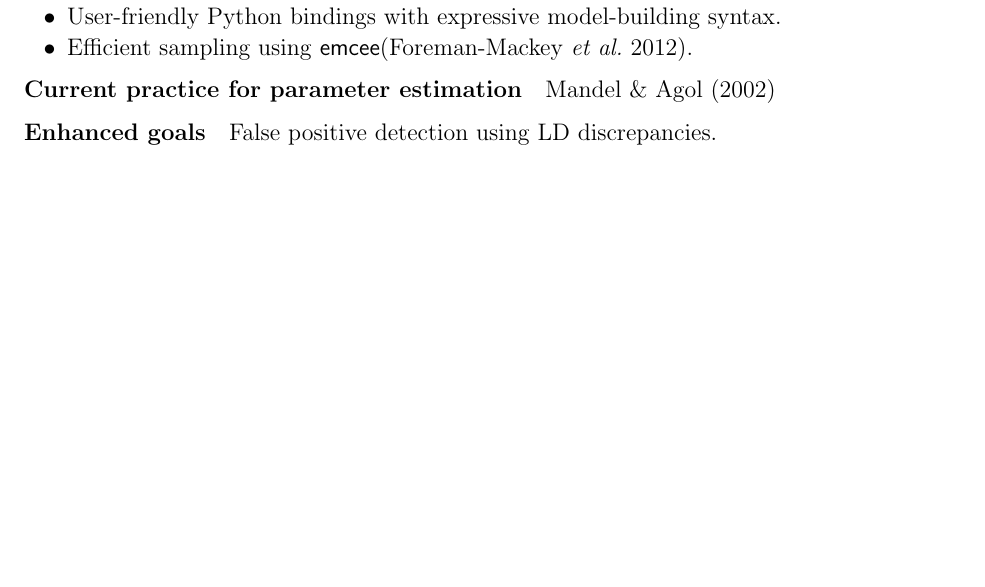
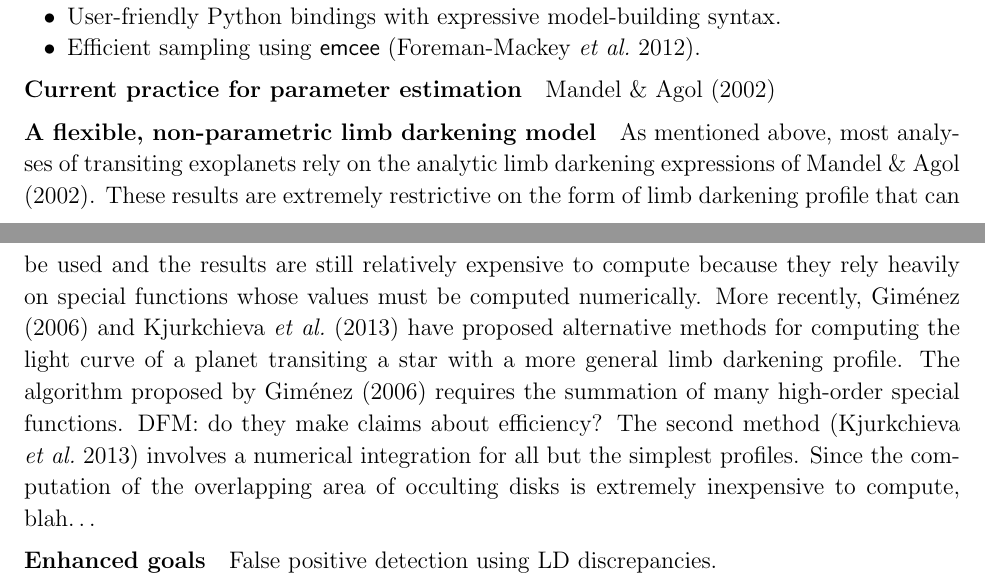
Before and after one commit to davidwhogg/smartcard, a LaTeX paper (document/description.tex): part of page 6 of 9 before the commit and two parts of pages 6 and 8 of 9 after it, the two joined at a grey line, cut so that both start at the same text, the shorter picture padded with empty space. Compiled offline with pdfLaTeX.

Commit message:
starting Bart competitor discussion

```diff
--- a/document/description.tex
+++ b/document/description.tex
@@ -396,11 +396,30 @@ Main features of \Bart:
 \item Flexible, non-parametric limb-darkening profile.
 \item Fast standalone Fortran library.
 \item User-friendly Python bindings with expressive model-building syntax.
-\item Efficient sampling using \emcee \citep{emcee}.
+\item Efficient sampling using \emcee\ \citep{emcee}.
 \end{itemize}
 
 \paragraph{Current practice for parameter estimation}
 \citet{mandel}
+
+\paragraph{A flexible, non-parametric limb darkening model}
+As mentioned above, most analyses of transiting exoplanets rely on the
+analytic limb darkening expressions of \citet{mandel}.
+These results are extremely restrictive on the form of limb darkening profile
+that can be used and the results are still relatively expensive to compute
+because they rely heavily on special functions whose values must be computed
+numerically.
+More recently, \citet{crazyass1} and \citet{crazyass2} have proposed
+alternative methods for computing the light curve of a planet transiting a
+star with a more general limb darkening profile.
+The algorithm proposed by \citet{crazyass1} requires the summation of many
+high-order special functions.
+DFM:\ do they make claims about efficiency?
+The second method \citep{crazyass2} involves a numerical integration for
+all but the simplest profiles.
+Since the computation of the overlapping area of occulting disks is extremely
+inexpensive to compute, blah\ldots
+
 
 \paragraph{Enhanced goals}
 False positive detection using LD discrepancies.
```
Also changed, not shown: document/description.tex (18 more changed lines).
